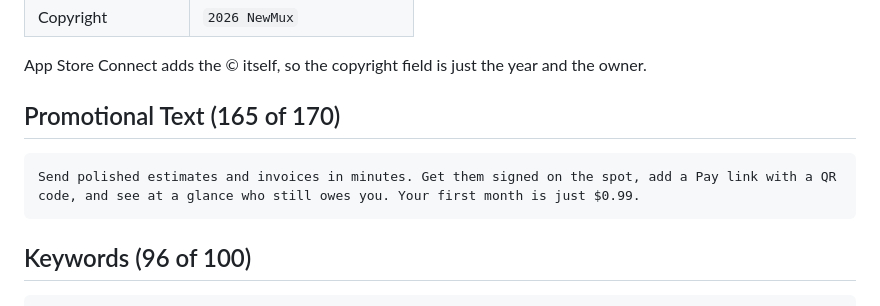
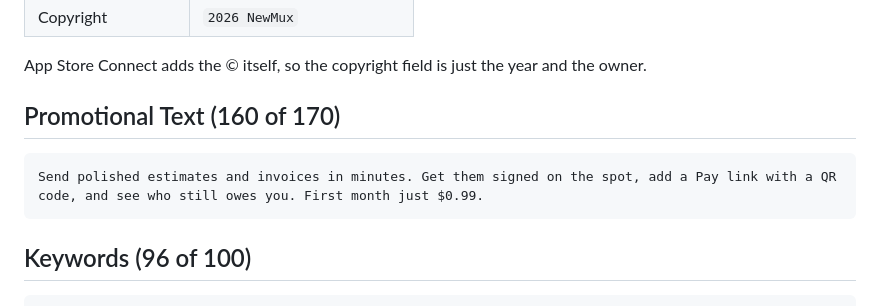
Before and after one commit to NewMux/quote_, a Markdown page: docs/APP_STORE_SUBMISSION.md, the part around the change. Rendered like a GitHub page.

Commit message:
Trim promotional text to fit Apple's 170-character limit
Co-Authored-By: Claude Sonnet 5.5 <noreply@anthropic.com>
Claude-Session: https://claude.ai/code/session_01BeWZGFpLA8FepHTKCLWuQo

````diff
--- a/docs/APP_STORE_SUBMISSION.md
+++ b/docs/APP_STORE_SUBMISSION.md
@@ -15,10 +15,10 @@ Drafts for App Store Connect → Invoice Them → iOS 1.0. Each block is ready t
 
 App Store Connect adds the © itself, so the copyright field is just the year and the owner.
 
-## Promotional Text (165 of 170)
+## Promotional Text (160 of 170)
 
 ```
-Send polished estimates and invoices in minutes. Get them signed on the spot, add a Pay link with a QR code, and see at a glance who still owes you. Your first month is just $0.99.
+Send polished estimates and invoices in minutes. Get them signed on the spot, add a Pay link with a QR code, and see who still owes you. First month just $0.99.
 ```
 
 ## Keywords (96 of 100)
````
